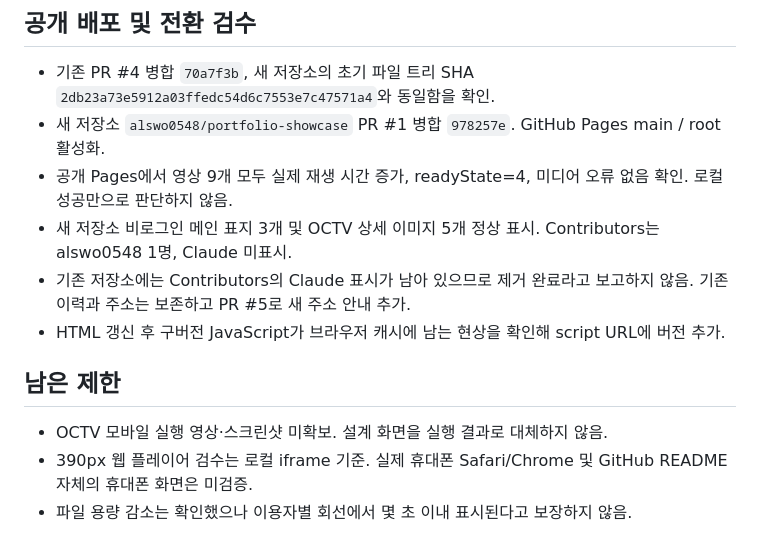
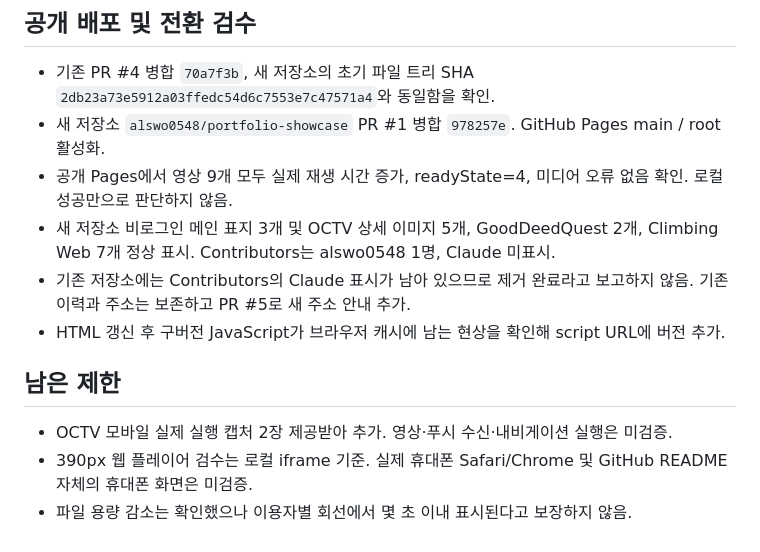
Before and after one commit to alswo0548/portfolio-showcase, a Markdown page: docs/VERIFICATION_20261105.md, the part around the change. Rendered like a GitHub page.

```diff
--- a/docs/VERIFICATION_20261105.md
+++ b/docs/VERIFICATION_20261105.md
@@ -33,12 +33,12 @@
 - 기존 PR #4 병합 `70a7f3b`, 새 저장소의 초기 파일 트리 SHA `2db23a73e5912a03ffedc54d6c7553e7c47571a4`와 동일함을 확인.
 - 새 저장소 `alswo0548/portfolio-showcase` PR #1 병합 `978257e`. GitHub Pages main / root 활성화.
 - 공개 Pages에서 영상 9개 모두 실제 재생 시간 증가, readyState=4, 미디어 오류 없음 확인. 로컬 성공만으로 판단하지 않음.
-- 새 저장소 비로그인 메인 표지 3개 및 OCTV 상세 이미지 5개 정상 표시. Contributors는 alswo0548 1명, Claude 미표시.
+- 새 저장소 비로그인 메인 표지 3개 및 OCTV 상세 이미지 5개, GoodDeedQuest 2개, Climbing Web 7개 정상 표시. Contributors는 alswo0548 1명, Claude 미표시.
 - 기존 저장소에는 Contributors의 Claude 표시가 남아 있으므로 제거 완료라고 보고하지 않음. 기존 이력과 주소는 보존하고 PR #5로 새 주소 안내 추가.
 - HTML 갱신 후 구버전 JavaScript가 브라우저 캐시에 남는 현상을 확인해 script URL에 버전 추가.
 
 ## 남은 제한
 
-- OCTV 모바일 실행 영상·스크린샷 미확보. 설계 화면을 실행 결과로 대체하지 않음.
+- OCTV 모바일 실제 실행 캡처 2장 제공받아 추가. 영상·푸시 수신·내비게이션 실행은 미검증.
 - 390px 웹 플레이어 검수는 로컬 iframe 기준. 실제 휴대폰 Safari/Chrome 및 GitHub README 자체의 휴대폰 화면은 미검증.
 - 파일 용량 감소는 확인했으나 이용자별 회선에서 몇 초 이내 표시된다고 보장하지 않음.
```
Also changed, not shown: projects/01-octv/README.md (+14 -1 lines), assets/01-octv/mobile-incident.jpg (added), assets/01-octv/mobile-routes.jpg (added), 2 other files.
